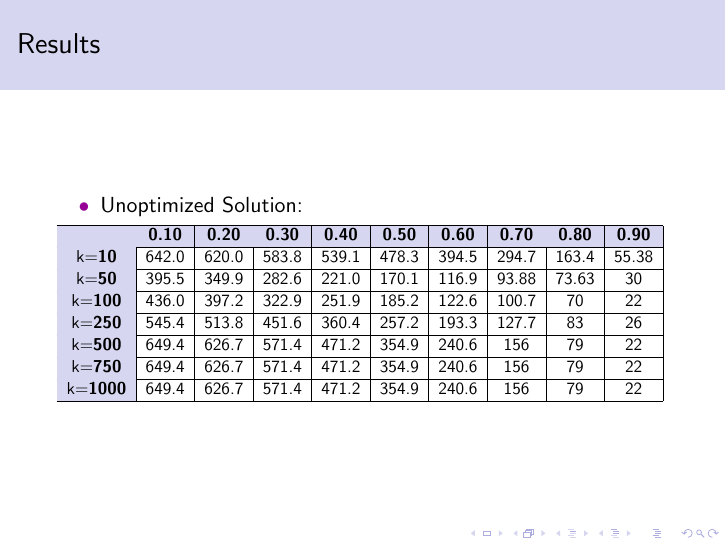
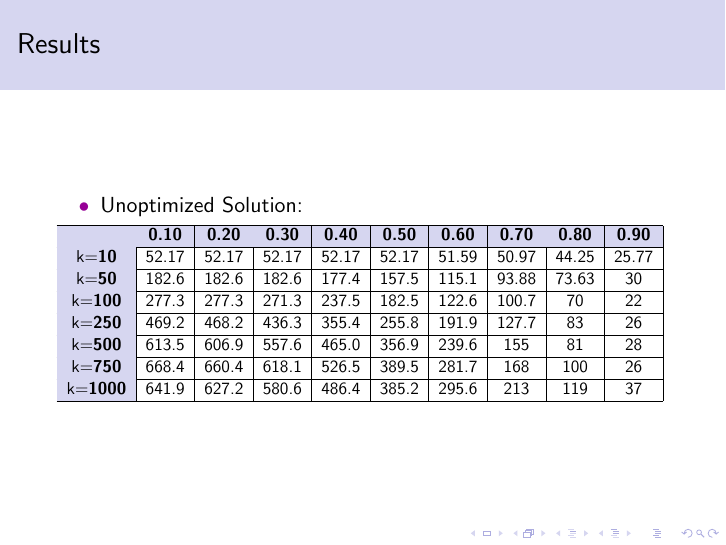
Before and after one commit to TianK003/MM_Projektna_Naloga, LaTeX slides (Predstavitev/presentation.tex): page 6 of 9. Compiled offline with pdfLaTeX.

Commit message:
cifre za optimiz3ed pt 2 yass

```diff
--- a/Predstavitev/presentation.tex
+++ b/Predstavitev/presentation.tex
@@ -75,16 +75,17 @@
         \hline
         \rowcolor{seahorsePurple}
         & \textbf{0.10} & \textbf{0.20} & \textbf{0.30} & \textbf{0.40} & \textbf{0.50} & \textbf{0.60} & \textbf{0.70} & \textbf{0.80} & \textbf{0.90} \\ \hline
-        \cellcolor{seahorsePurple}k=\textbf{10}   & 642.0 & 620.0 & 583.8 & 539.1 & 478.3 & 394.5 & 294.7 & 163.4 & 55.38 \\ \hline
-        \cellcolor{seahorsePurple}k=\textbf{50}    & 395.5 & 349.9 & 282.6 & 221.0 & 170.1 & 116.9 & 93.88 & 73.63 & 30    \\ \hline
-        \cellcolor{seahorsePurple}k=\textbf{100}   & 436.0 & 397.2 & 322.9 & 251.9 & 185.2 & 122.6 & 100.7 & 70    & 22    \\ \hline
-        \cellcolor{seahorsePurple}k=\textbf{250}   & 545.4 & 513.8 & 451.6 & 360.4 & 257.2 & 193.3 & 127.7 & 83    & 26    \\ \hline
-        \cellcolor{seahorsePurple}k=\textbf{500}   & 649.4 & 626.7 & 571.4 & 471.2 & 354.9 & 240.6 & 156   & 79    & 22    \\ \hline
-        \cellcolor{seahorsePurple}k=\textbf{750}   & 649.4 & 626.7 & 571.4 & 471.2 & 354.9 & 240.6 & 156   & 79    & 22    \\ \hline
-        \cellcolor{seahorsePurple}k=\textbf{1000}  & 649.4 & 626.7 & 571.4 & 471.2 & 354.9 & 240.6 & 156   & 79    & 22    \\ \hline
+        \cellcolor{seahorsePurple}k=\textbf{10}   & 52.17 & 52.17 & 52.17 & 52.17 & 52.17 & 51.59 & 50.97 & 44.25 & 25.77 \\ \hline
+        \cellcolor{seahorsePurple}k=\textbf{50}    & 182.6 & 182.6 & 182.6 & 177.4 & 157.5 & 115.1 & 93.88 & 73.63 & 30 \\ \hline
+        \cellcolor{seahorsePurple}k=\textbf{100}   & 277.3 & 277.3 & 271.3 & 237.5 & 182.5 & 122.6 & 100.7 & 70 & 22 \\ \hline
+        \cellcolor{seahorsePurple}k=\textbf{250}   & 469.2 & 468.2 & 436.3 & 355.4 & 255.8 & 191.9 & 127.7 & 83 & 26 \\ \hline
+        \cellcolor{seahorsePurple}k=\textbf{500}   & 613.5 & 606.9 & 557.6 & 465.0 & 356.9 & 239.6 & 155 & 81 & 28 \\ \hline
+        \cellcolor{seahorsePurple}k=\textbf{750}   & 668.4 & 660.4 & 618.1 & 526.5 & 389.5 & 281.7 & 168 & 100 & 26 \\ \hline
+        \cellcolor{seahorsePurple}k=\textbf{1000}  & 641.9 & 627.2 & 580.6 & 486.4 & 385.2 & 295.6 & 213 & 119 & 37 \\ \hline
         \end{tabular}
     }
 \end{frame}
+
 
 \begin{frame}{Results}
     \begin{itemize}
```
